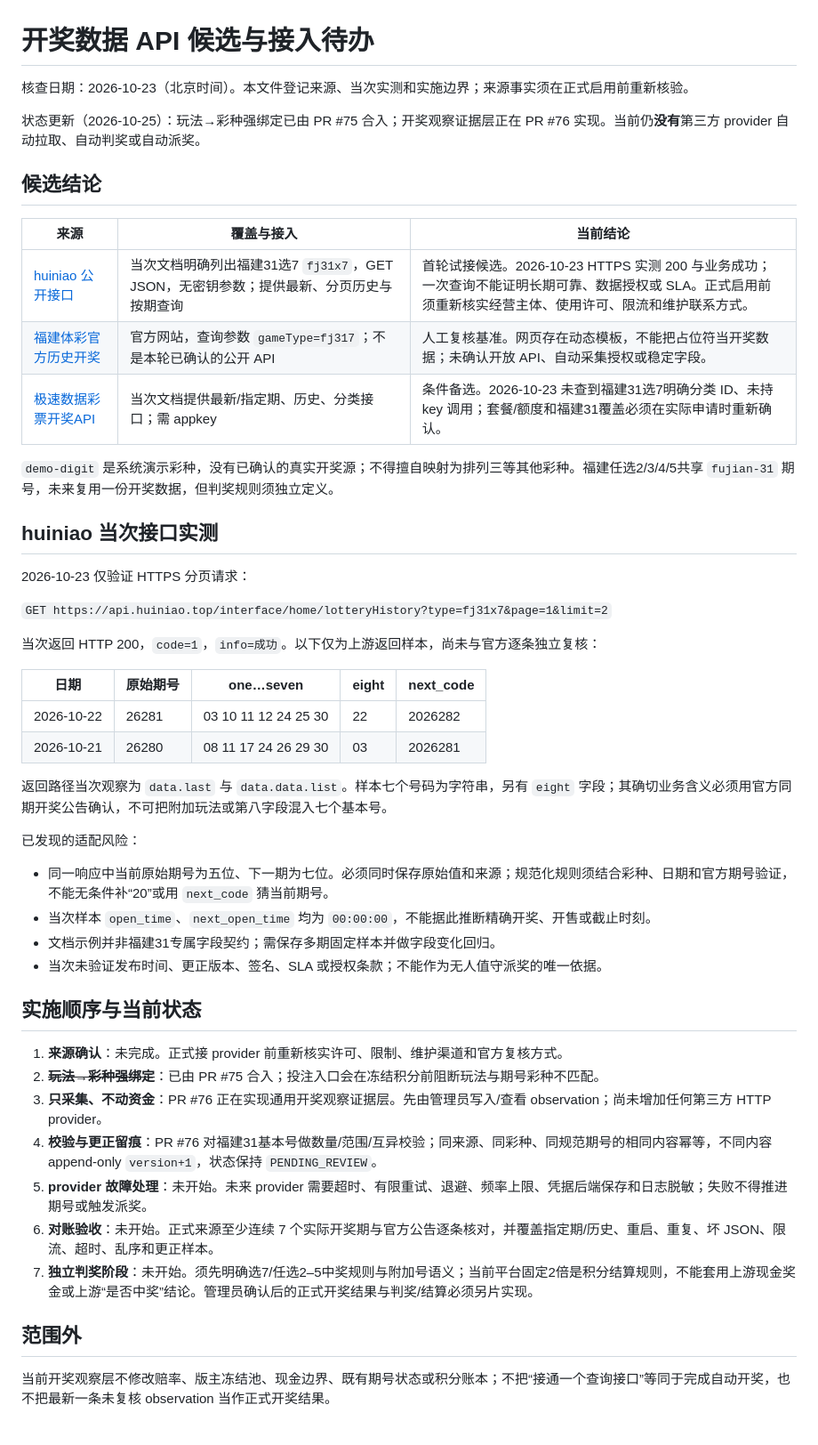
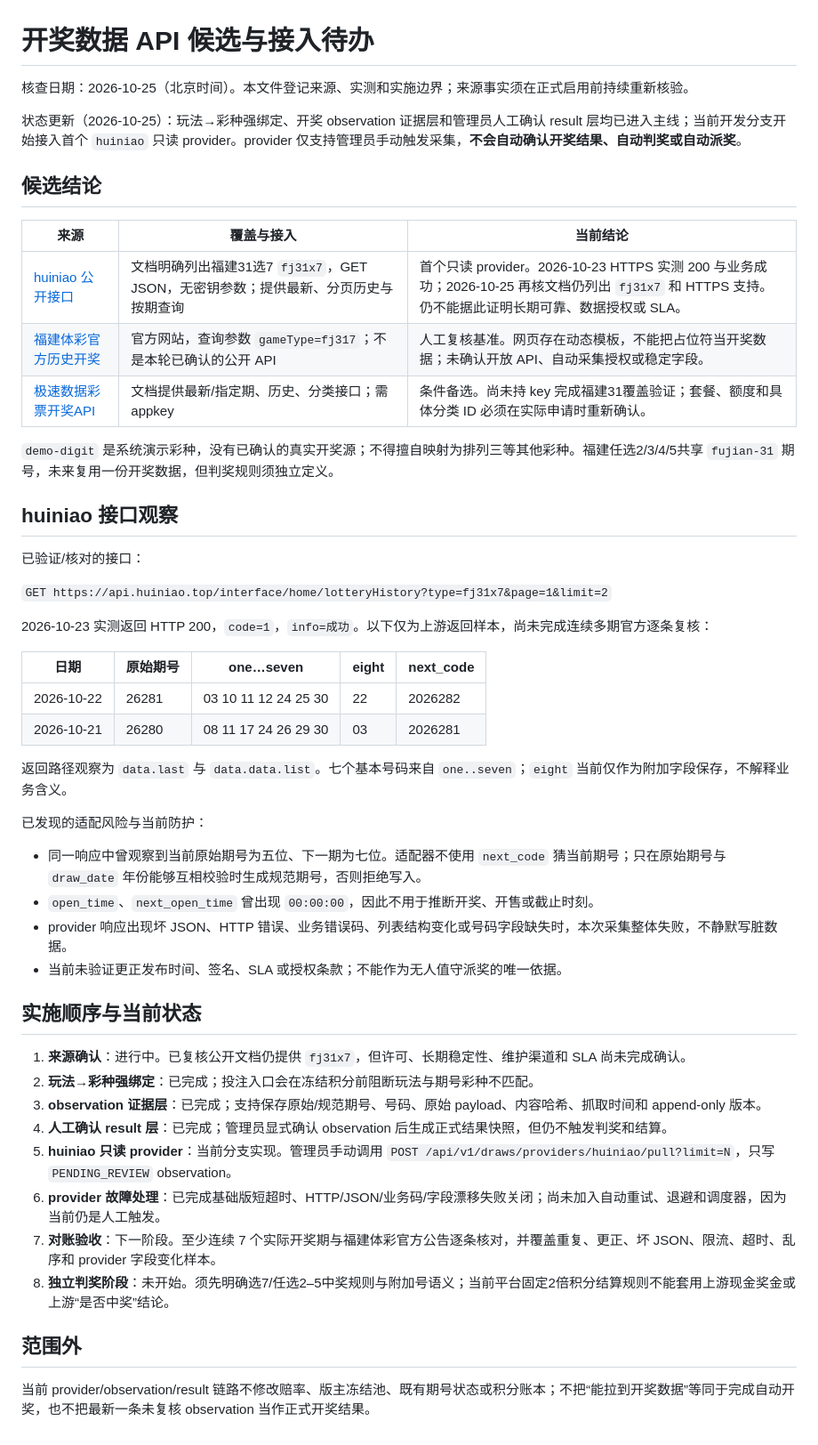
Before and after one commit to shentianzhen1/lottery-forum, a Markdown page: docs/DRAW_DATA_SOURCES.md, the part around the change. Shown at 89% size. Rendered like a GitHub page.

Commit message:
docs(draws): update huiniao provider implementation status

```diff
--- a/docs/DRAW_DATA_SOURCES.md
+++ b/docs/DRAW_DATA_SOURCES.md
@@ -1,51 +1,52 @@
 # 开奖数据 API 候选与接入待办
 
-核查日期：2026-10-23（北京时间）。本文件登记来源、当次实测和实施边界；来源事实须在正式启用前重新核验。
+核查日期：2026-10-25（北京时间）。本文件登记来源、实测和实施边界；来源事实须在正式启用前持续重新核验。
 
-状态更新（2026-10-25）：玩法→彩种强绑定已由 PR #75 合入；开奖观察证据层正在 PR #76 实现。当前仍**没有**第三方 provider 自动拉取、自动判奖或自动派奖。
+状态更新（2026-10-25）：玩法→彩种强绑定、开奖 observation 证据层和管理员人工确认 result 层均已进入主线；当前开发分支开始接入首个 `huiniao` 只读 provider。provider 仅支持管理员手动触发采集，**不会自动确认开奖结果、自动判奖或自动派奖**。
 
 ## 候选结论
 
 | 来源 | 覆盖与接入 | 当前结论 |
 | --- | --- | --- |
-| [huiniao 公开接口](https://api.huiniao.top/) | 当次文档明确列出福建31选7 `fj31x7`，GET JSON，无密钥参数；提供最新、分页历史与按期查询 | 首轮试接候选。2026-10-23 HTTPS 实测 200 与业务成功；一次查询不能证明长期可靠、数据授权或 SLA。正式启用前须重新核实经营主体、使用许可、限流和维护联系方式。 |
+| [huiniao 公开接口](https://api.huiniao.top/) | 文档明确列出福建31选7 `fj31x7`，GET JSON，无密钥参数；提供最新、分页历史与按期查询 | 首个只读 provider。2026-10-23 HTTPS 实测 200 与业务成功；2026-10-25 再核文档仍列出 `fj31x7` 和 HTTPS 支持。仍不能据此证明长期可靠、数据授权或 SLA。 |
 | [福建体彩官方历史开奖](https://www.fjtc.com.cn/node_309510.htm?gameType=fj317) | 官方网站，查询参数 `gameType=fj317`；不是本轮已确认的公开 API | 人工复核基准。网页存在动态模板，不能把占位符当开奖数据；未确认开放 API、自动采集授权或稳定字段。 |
-| [极速数据彩票开奖API](https://www.jisuapi.com/api/caipiao/) | 当次文档提供最新/指定期、历史、分类接口；需 appkey | 条件备选。2026-10-23 未查到福建31选7明确分类 ID、未持 key 调用；套餐/额度和福建31覆盖必须在实际申请时重新确认。 |
+| [极速数据彩票开奖API](https://www.jisuapi.com/api/caipiao/) | 文档提供最新/指定期、历史、分类接口；需 appkey | 条件备选。尚未持 key 完成福建31覆盖验证；套餐、额度和具体分类 ID 必须在实际申请时重新确认。 |
 
 `demo-digit` 是系统演示彩种，没有已确认的真实开奖源；不得擅自映射为排列三等其他彩种。福建任选2/3/4/5共享 `fujian-31` 期号，未来复用一份开奖数据，但判奖规则须独立定义。
 
-## huiniao 当次接口实测
+## huiniao 接口观察
 
-2026-10-23 仅验证 HTTPS 分页请求：
+已验证/核对的接口：
 
 `GET https://api.huiniao.top/interface/home/lotteryHistory?type=fj31x7&page=1&limit=2`
 
-当次返回 HTTP 200，`code=1`，`info=成功`。以下仅为上游返回样本，尚未与官方逐条独立复核：
+2026-10-23 实测返回 HTTP 200，`code=1`，`info=成功`。以下仅为上游返回样本，尚未完成连续多期官方逐条复核：
 
 | 日期 | 原始期号 | one…seven | eight | next_code |
 | --- | --- | --- | --- | --- |
 | 2026-10-22 | 26281 | 03 10 11 12 24 25 30 | 22 | 2026282 |
 | 2026-10-21 | 26280 | 08 11 17 24 26 29 30 | 03 | 2026281 |
 
-返回路径当次观察为 `data.last` 与 `data.data.list`。样本七个号码为字符串，另有 `eight` 字段；其确切业务含义必须用官方同期开奖公告确认，不可把附加玩法或第八字段混入七个基本号。
+返回路径观察为 `data.last` 与 `data.data.list`。七个基本号码来自 `one..seven`；`eight` 当前仅作为附加字段保存，不解释业务含义。
 
-已发现的适配风险：
+已发现的适配风险与当前防护：
 
-- 同一响应中当前原始期号为五位、下一期为七位。必须同时保存原始值和来源；规范化规则须结合彩种、日期和官方期号验证，不能无条件补“20”或用 `next_code` 猜当前期号。
-- 当次样本 `open_time`、`next_open_time` 均为 `00:00:00`，不能据此推断精确开奖、开售或截止时刻。
-- 文档示例并非福建31专属字段契约；需保存多期固定样本并做字段变化回归。
-- 当次未验证发布时间、更正版本、签名、SLA 或授权条款；不能作为无人值守派奖的唯一依据。
+- 同一响应中曾观察到当前原始期号为五位、下一期为七位。适配器不使用 `next_code` 猜当前期号；只在原始期号与 `draw_date` 年份能够互相校验时生成规范期号，否则拒绝写入。
+- `open_time`、`next_open_time` 曾出现 `00:00:00`，因此不用于推断开奖、开售或截止时刻。
+- provider 响应出现坏 JSON、HTTP 错误、业务错误码、列表结构变化或号码字段缺失时，本次采集整体失败，不静默写脏数据。
+- 当前未验证更正发布时间、签名、SLA 或授权条款；不能作为无人值守派奖的唯一依据。
 
 ## 实施顺序与当前状态
 
-1. **来源确认**：未完成。正式接 provider 前重新核实许可、限制、维护渠道和官方复核方式。
-2. ~~**玩法→彩种强绑定**~~：已由 PR #75 合入；投注入口会在冻结积分前阻断玩法与期号彩种不匹配。
-3. **只采集、不动资金**：PR #76 正在实现通用开奖观察证据层。先由管理员写入/查看 observation；尚未增加任何第三方 HTTP provider。
-4. **校验与更正留痕**：PR #76 对福建31基本号做数量/范围/互异校验；同来源、同彩种、同规范期号的相同内容幂等，不同内容 append-only `version+1`，状态保持 `PENDING_REVIEW`。
-5. **provider 故障处理**：未开始。未来 provider 需要超时、有限重试、退避、频率上限、凭据后端保存和日志脱敏；失败不得推进期号或触发派奖。
-6. **对账验收**：未开始。正式来源至少连续 7 个实际开奖期与官方公告逐条核对，并覆盖指定期/历史、重启、重复、坏 JSON、限流、超时、乱序和更正样本。
-7. **独立判奖阶段**：未开始。须先明确选7/任选2–5中奖规则与附加号语义；当前平台固定2倍是积分结算规则，不能套用上游现金奖金或上游“是否中奖”结论。管理员确认后的正式开奖结果与判奖/结算必须另片实现。
+1. **来源确认**：进行中。已复核公开文档仍提供 `fj31x7`，但许可、长期稳定性、维护渠道和 SLA 尚未完成确认。
+2. **玩法→彩种强绑定**：已完成；投注入口会在冻结积分前阻断玩法与期号彩种不匹配。
+3. **observation 证据层**：已完成；支持保存原始/规范期号、号码、原始 payload、内容哈希、抓取时间和 append-only 版本。
+4. **人工确认 result 层**：已完成；管理员显式确认 observation 后生成正式结果快照，但仍不触发判奖和结算。
+5. **huiniao 只读 provider**：当前分支实现。管理员手动调用 `POST /api/v1/draws/providers/huiniao/pull?limit=N`，只写 `PENDING_REVIEW` observation。
+6. **provider 故障处理**：已完成基础版短超时、HTTP/JSON/业务码/字段漂移失败关闭；尚未加入自动重试、退避和调度器，因为当前仍是人工触发。
+7. **对账验收**：下一阶段。至少连续 7 个实际开奖期与福建体彩官方公告逐条核对，并覆盖重复、更正、坏 JSON、限流、超时、乱序和 provider 字段变化样本。
+8. **独立判奖阶段**：未开始。须先明确选7/任选2–5中奖规则与附加号语义；当前平台固定2倍积分结算规则不能套用上游现金奖金或上游“是否中奖”结论。
 
 ## 范围外
 
-当前开奖观察层不修改赔率、版主冻结池、现金边界、既有期号状态或积分账本；不把“接通一个查询接口”等同于完成自动开奖，也不把最新一条未复核 observation 当作正式开奖结果。
+当前 provider/observation/result 链路不修改赔率、版主冻结池、既有期号状态或积分账本；不把“能拉到开奖数据”等同于完成自动开奖，也不把最新一条未复核 observation 当作正式开奖结果。
```
